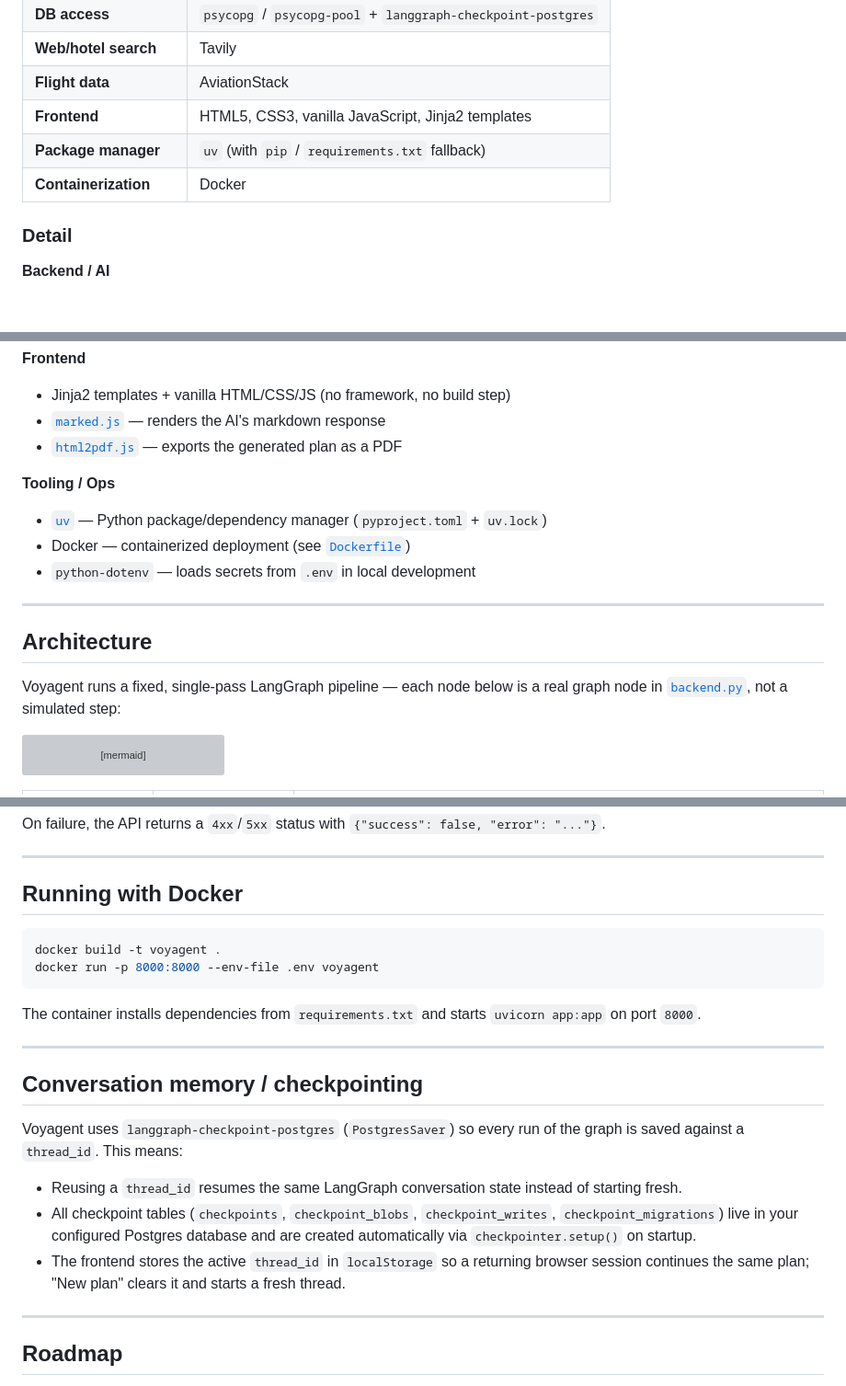
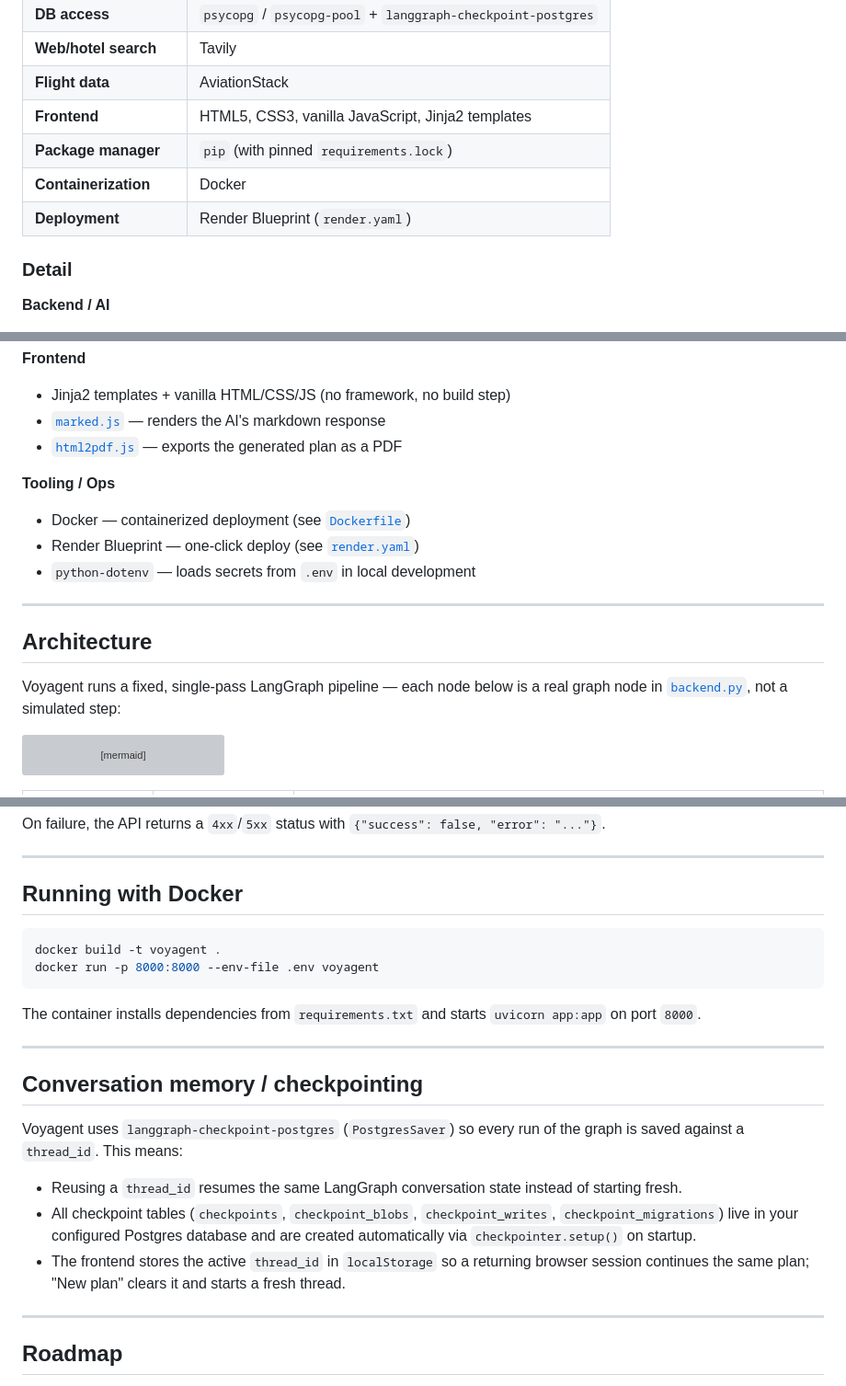
Before and after one commit to GrrrGe/Voyagent, a Markdown page: README.md, 3 parts joined by grey strips. Shown at 92% size. Drawn GitHub-style; blank space fills up the shorter version; grey boxes are pictures that could not be loaded.

````diff
--- a/README.md
+++ b/README.md
@@ -60,8 +58,9 @@ ready-to-read travel plan.
 | **Web/hotel search** | Tavily |
 | **Flight data** | AviationStack |
 | **Frontend** | HTML5, CSS3, vanilla JavaScript, Jinja2 templates |
-| **Package manager** | `uv` (with `pip` / `requirements.txt` fallback) |
+| **Package manager** | `pip` (with pinned `requirements.lock`) |
 | **Containerization** | Docker |
+| **Deployment** | Render Blueprint (`render.yaml`) |
 
 ### Detail
 
@@ -85,16 +84,15 @@ ready-to-read travel plan.
 - [`html2pdf.js`](https://github.com/eKoopmans/html2pdf.js) — exports the generated plan as a PDF
 
 **Tooling / Ops**
-- [`uv`](https://github.com/astral-sh/uv) — Python package/dependency manager (`pyproject.toml` + `uv.lock`)
 - Docker — containerized deployment (see [`Dockerfile`](Dockerfile))
+- Render Blueprint — one-click deploy (see [`render.yaml`](render.yaml))
 - `python-dotenv` — loads secrets from `.env` in local development
 
 ---
 
 ## Architecture
 
-Voyagent runs a fixed, single-pass LangGraph pipeline — each node below is a real graph node in
-[`backend.py`](backend.py), not a simulated step:
+Voyagent runs a fixed, single-pass LangGraph pipeline — each node below is a real graph node in [`backend.py`](backend.py), not a simulated step:
 
 ```mermaid
 flowchart LR
@@ -291,7 +279,7 @@ On failure, the API returns a `4xx`/`5xx` status with `{"success": false, "error
 
 ## Running with Docker
 
-```bash
+```sh
 docker build -t voyagent .
 docker run -p 8000:8000 --env-file .env voyagent
 ```
@@ -302,15 +290,11 @@ The container installs dependencies from `requirements.txt` and starts `uvicorn
 
 ## Conversation memory / checkpointing
 
-Voyagent uses `langgraph-checkpoint-postgres` (`PostgresSaver`) so every run of the graph is saved
-against a `thread_id`. This means:
+Voyagent uses `langgraph-checkpoint-postgres` (`PostgresSaver`) so every run of the graph is saved against a `thread_id`. This means:
 
 - Reusing a `thread_id` resumes the same LangGraph conversation state instead of starting fresh.
-- All checkpoint tables (`checkpoints`, `checkpoint_blobs`, `checkpoint_writes`, `checkpoint_migrations`)
-  live in your configured Postgres database and are created automatically via `checkpointer.setup()`
-  on startup.
-- The frontend stores the active `thread_id` in `localStorage` so a returning browser session continues
-  the same plan; "New plan" clears it and starts a fresh thread.
+- All checkpoint tables (`checkpoints`, `checkpoint_blobs`, `checkpoint_writes`, `checkpoint_migrations`) live in your configured Postgres database and are created automatically via `checkpointer.setup()` on startup.
+- The frontend stores the active `thread_id` in `localStorage` so a returning browser session continues the same plan; "New plan" clears it and starts a fresh thread.
 
 ---
 
````
Also changed, not shown: other parts of README.md (+21 -33 lines).
